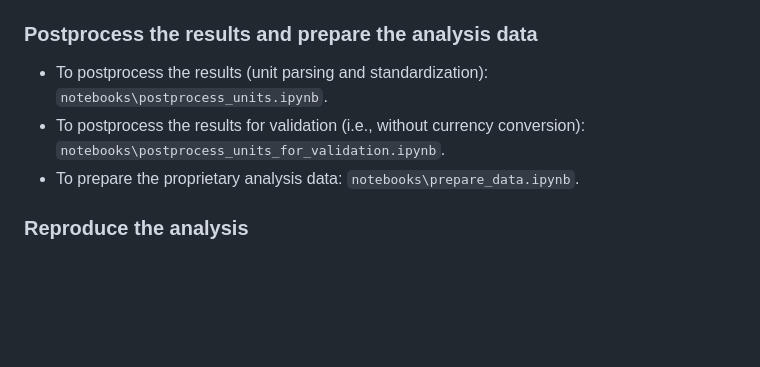
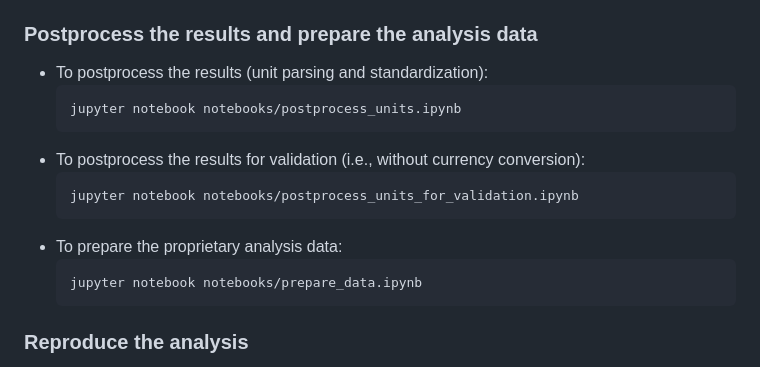
Before and after one commit to forsterkerstin/corporate-sustainability-tracker, a Markdown page: README.md, the part around the change printed below. Rendered like a GitHub page; blank space fills up the shorter version.

````diff
--- a/README.md
+++ b/README.md
@@ -76,9 +76,18 @@ python corporate_sustainability_tracker/main.py
 - **Error Handling**: If any errors occur, the pipeline is designed to log them and, where possible, continue execution. Review the log files in the `logs/` directory for detailed error messages.
 
 ### Postprocess the results and prepare the analysis data
-- To postprocess the results (unit parsing and standardization): `notebooks\postprocess_units.ipynb`.
-- To postprocess the results for validation (i.e., without currency conversion): `notebooks\postprocess_units_for_validation.ipynb`.
-- To prepare the proprietary analysis data: `notebooks\prepare_data.ipynb`.
+- To postprocess the results (unit parsing and standardization):
+  ```
+  jupyter notebook notebooks/postprocess_units.ipynb
+  ```
+- To postprocess the results for validation (i.e., without currency conversion):
+  ```
+  jupyter notebook notebooks/postprocess_units_for_validation.ipynb
+  ```
+- To prepare the proprietary analysis data:
+  ```
+  jupyter notebook notebooks/prepare_data.ipynb
+  ```
 
 ### Reproduce the analysis
 The analysis is conducted in R using [Quarto](https://quarto.org). The core script `analyses.qmd` compiles the main results. Additional `.qmd` modules in the `chunks/` folder contain supplementary and figure-specific code.
````
Also changed, not shown: other parts of README.md (+3 -3 lines).
